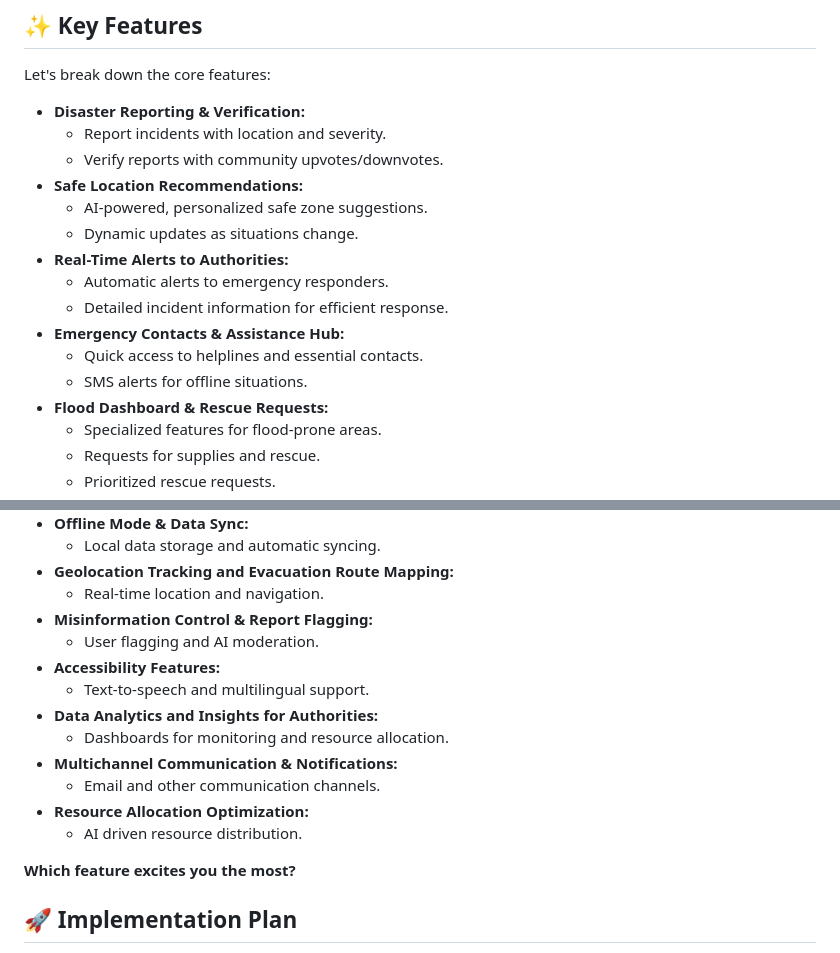
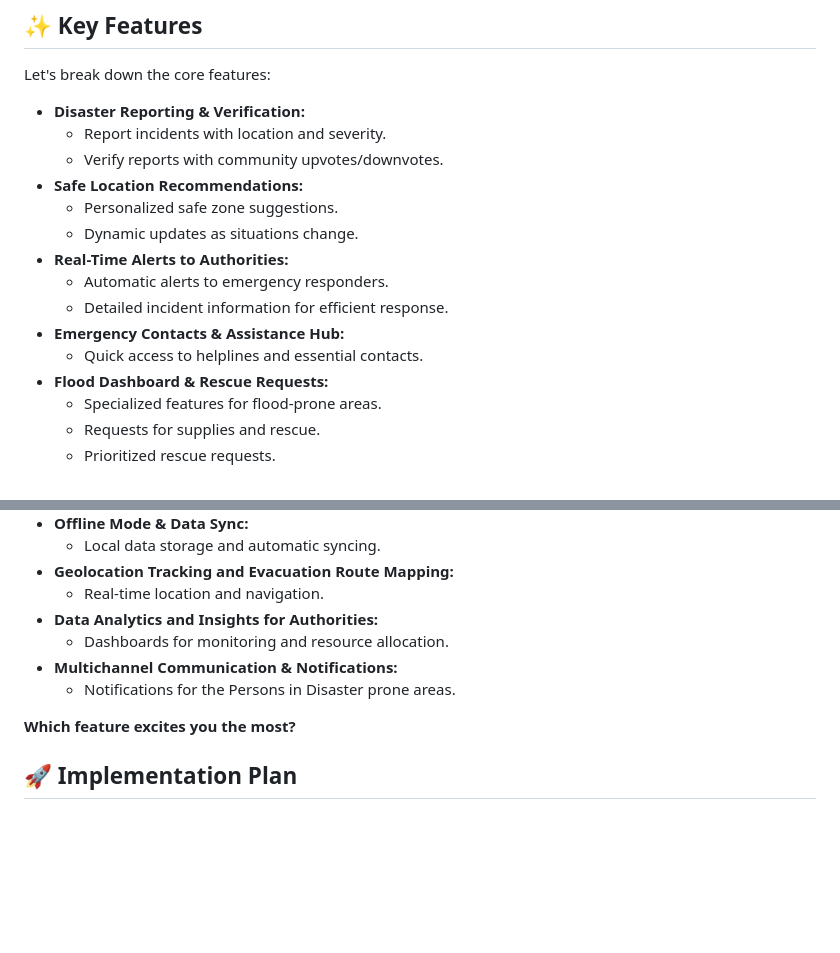
Before and after one commit to vamsikrishnaperuri/Community_Disaster_Management, a Markdown page: README.md, 2 parts joined by grey strips. Drawn GitHub-style; blank space fills up the shorter version.

```diff
--- a/README.md
+++ b/README.md
@@ -69,14 +69,13 @@ Let's break down the core features:
     * Report incidents with location and severity.
     * Verify reports with community upvotes/downvotes.
 * **Safe Location Recommendations:**
-    * AI-powered, personalized safe zone suggestions.
+    * Personalized safe zone suggestions.
     * Dynamic updates as situations change.
 * **Real-Time Alerts to Authorities:**
     * Automatic alerts to emergency responders.
     * Detailed incident information for efficient response.
 * **Emergency Contacts & Assistance Hub:**
     * Quick access to helplines and essential contacts.
-    * SMS alerts for offline situations.
 * **Flood Dashboard & Rescue Requests:**
     * Specialized features for flood-prone areas.
     * Requests for supplies and rescue.
@@ -96,16 +95,10 @@ Let's break down the core features:
     * Local data storage and automatic syncing.
 * **Geolocation Tracking and Evacuation Route Mapping:**
     * Real-time location and navigation.
-* **Misinformation Control & Report Flagging:**
-    * User flagging and AI moderation.
-* **Accessibility Features:**
-    * Text-to-speech and multilingual support.
 * **Data Analytics and Insights for Authorities:**
     * Dashboards for monitoring and resource allocation.
 * **Multichannel Communication & Notifications:**
-    * Email and other communication channels.
-* **Resource Allocation Optimization:**
-    * AI driven resource distribution.
+    * Notifications for the Persons in Disaster prone areas.
 
 **Which feature excites you the most?**
 
```
